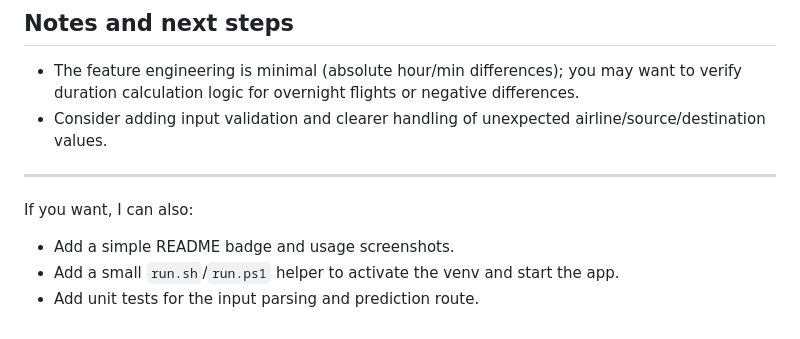
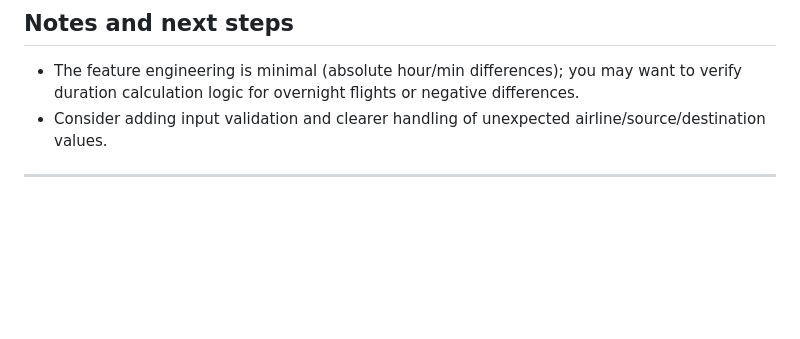
Before and after one commit to RUDRA182004/Flight-Fare-Prediction, a Markdown page: README.md, the part around the change. Drawn GitHub-style; blank space fills up the shorter version.

```diff
--- a/README.md
+++ b/README.md
@@ -100,8 +100,3 @@ The server returns the rendered `home.html` containing the `prediction_text` wit
 - Consider adding input validation and clearer handling of unexpected airline/source/destination values.
 
 ---
-
-If you want, I can also:
-- Add a simple README badge and usage screenshots.
-- Add a small `run.sh`/`run.ps1` helper to activate the venv and start the app.
-- Add unit tests for the input parsing and prediction route.
```
Also changed, not shown: MODEL_NOTEBOOK.md (added, +408 -0 lines).
